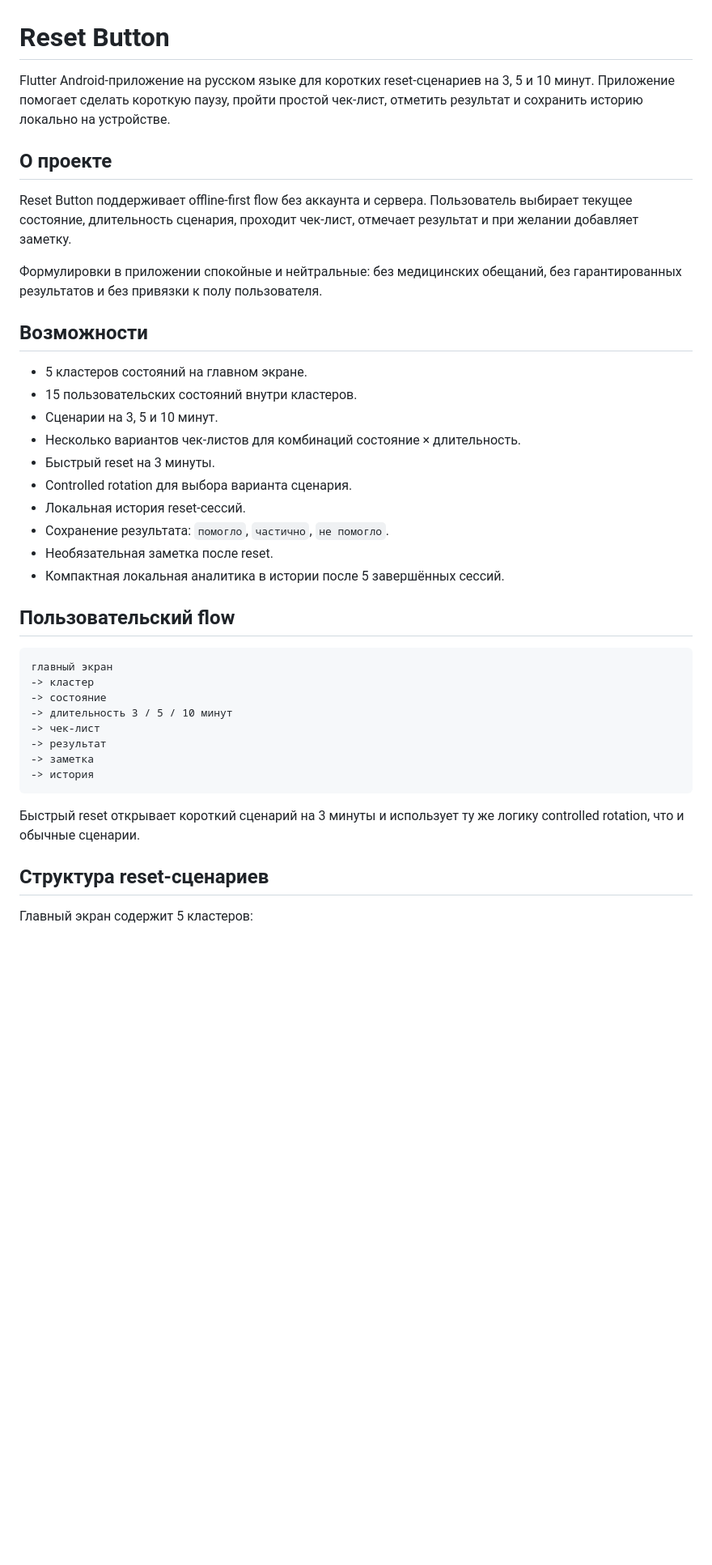
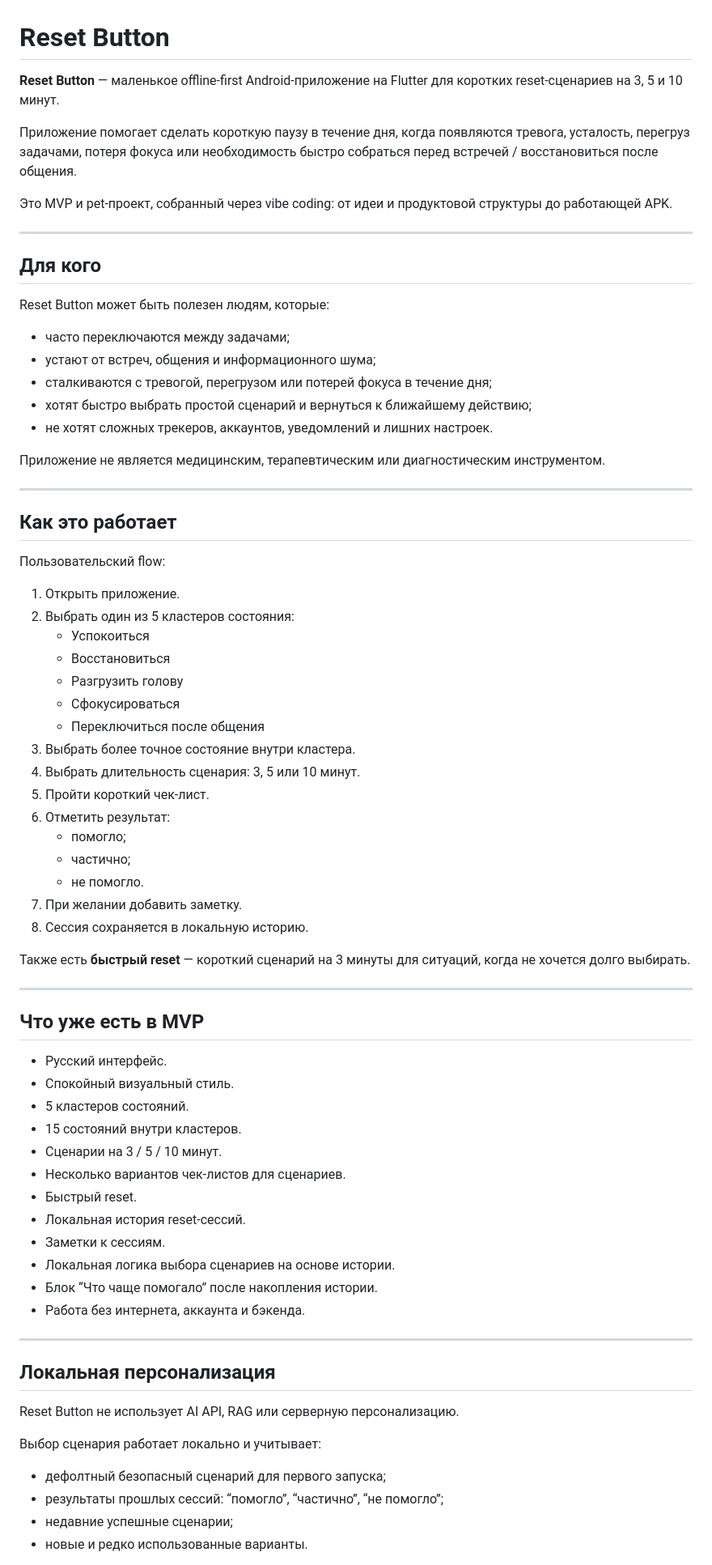
Before and after one commit to imkharitoshka-dmg/Reset_Button, a Markdown page: README.md, the part around one of its changes. Shown at 81% size. GitHub-like rendering; blank space fills up the shorter version.

Commit message:
Update README product description

````diff
--- a/README.md
+++ b/README.md
@@ -1,42 +1,77 @@
 # Reset Button
 
-Flutter Android-приложение на русском языке для коротких reset-сценариев на 3, 5 и 10 минут. Приложение помогает сделать короткую паузу, пройти простой чек-лист, отметить результат и сохранить историю локально на устройстве.
+**Reset Button** — маленькое offline-first Android-приложение на Flutter для коротких reset-сценариев на 3, 5 и 10 минут.
 
-## О проекте
+Приложение помогает сделать короткую паузу в течение дня, когда появляются тревога, усталость, перегруз задачами, потеря фокуса или необходимость быстро собраться перед встречей / восстановиться после общения.
 
-Reset Button поддерживает offline-first flow без аккаунта и сервера. Пользователь выбирает текущее состояние, длительность сценария, проходит чек-лист, отмечает результат и при желании добавляет заметку.
+Это MVP и pet-проект, собранный через vibe coding: от идеи и продуктовой структуры до работающей APK.
 
-Формулировки в приложении спокойные и нейтральные: без медицинских обещаний, без гарантированных результатов и без привязки к полу пользователя.
+---
 
-## Возможности
+## Для кого
 
-- 5 кластеров состояний на главном экране.
-- 15 пользовательских состояний внутри кластеров.
-- Сценарии на 3, 5 и 10 минут.
-- Несколько вариантов чек-листов для комбинаций состояние × длительность.
-- Быстрый reset на 3 минуты.
-- Controlled rotation для выбора варианта сценария.
+Reset Button может быть полезен людям, которые:
+
+- часто переключаются между задачами;
+- устают от встреч, общения и информационного шума;
+- сталкиваются с тревогой, перегрузом или потерей фокуса в течение дня;
+- хотят быстро выбрать простой сценарий и вернуться к ближайшему действию;
+- не хотят сложных трекеров, аккаунтов, уведомлений и лишних настроек.
+
+Приложение не является медицинским, терапевтическим или диагностическим инструментом.
+
+---
+
+## Как это работает
+
+Пользовательский flow:
+
+1. Открыть приложение.
+2. Выбрать один из 5 кластеров состояния:
+   - Успокоиться
+   - Восстановиться
+   - Разгрузить голову
+   - Сфокусироваться
+   - Переключиться после общения
+3. Выбрать более точное состояние внутри кластера.
+4. Выбрать длительность сценария: 3, 5 или 10 минут.
+5. Пройти короткий чек-лист.
+6. Отметить результат:
+   - помогло;
+   - частично;
+   - не помогло.
+7. При желании добавить заметку.
+8. Сессия сохраняется в локальную историю.
+
+Также есть **быстрый reset** — короткий сценарий на 3 минуты для ситуаций, когда не хочется долго выбирать.
+
+---
+
+## Что уже есть в MVP
+
+- Русский интерфейс.
+- Спокойный визуальный стиль.
+- 5 кластеров состояний.
+- 15 состояний внутри кластеров.
+- Сценарии на 3 / 5 / 10 минут.
+- Несколько вариантов чек-листов для сценариев.
+- Быстрый reset.
 - Локальная история reset-сессий.
-- Сохранение результата: `помогло`, `частично`, `не помогло`.
-- Необязательная заметка после reset.
-- Компактная локальная аналитика в истории после 5 завершённых сессий.
+- Заметки к сессиям.
+- Локальная логика выбора сценариев на основе истории.
+- Блок “Что чаще помогало” после накопления истории.
+- Работа без интернета, аккаунта и бэкенда.
 
-## Пользовательский flow
+---
 
-```text
-главный экран
--> кластер
--> состояние
--> длительность 3 / 5 / 10 минут
--> чек-лист
--> результат
--> заметка
--> история
-```
+## Локальная персонализация
 
-Быстрый reset открывает короткий сценарий на 3 минуты и использует ту же логику controlled rotation, что и обычные сценарии.
+Reset Button не использует AI API, RAG или серверную персонализацию.
 
-## Структура reset-сценариев
+Выбор сценария работает локально и учитывает:
 
-Главный экран содержит 5 кластеров:
+- дефолтный безопасный сценарий для первого запуска;
+- результаты прошлых сессий: “помогло”, “частично”, “не помогло”;
+- недавние успешные сценарии;
+- новые и редко использованные варианты.
 
````
Also changed, not shown: other parts of README.md (+27 -95 lines).
